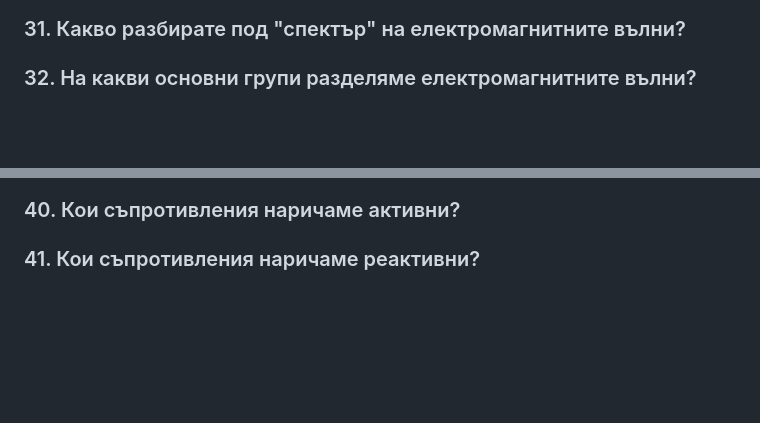
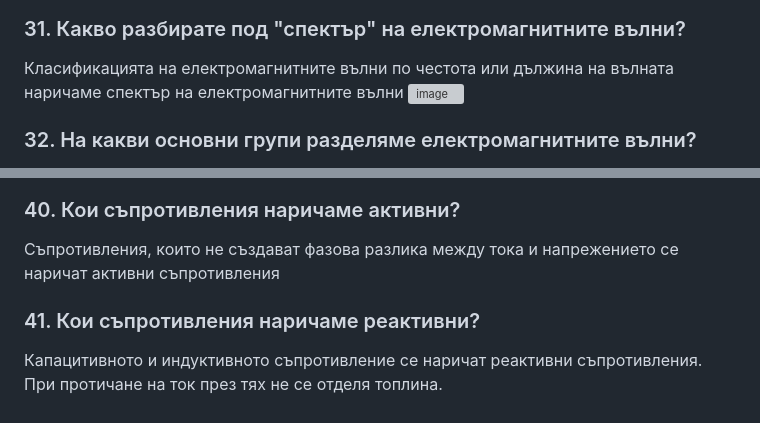
Before and after one commit to yoanaN/TrU, a Markdown page: Physics/Tестови въпроси 3/TQ3.md, 2 parts joined by grey strips. GitHub-like rendering; blank space fills up the shorter version; grey boxes are pictures that could not be loaded.

```diff
--- a/Physics/Tестови въпроси 3/TQ3.md
+++ b/Physics/Tестови въпроси 3/TQ3.md
@@ -62,2 +76,5 @@ F=-k.x
 ### 31. Какво разбирате под "спектър" на електромагнитните вълни?
+Класификацията на електромагнитните вълни по честота или дължина на вълната наричаме спектър на електромагнитните вълни
+![image](https://user-images.githubusercontent.com/91801674/214563053-1d88d556-f273-47f7-94cc-9dfdc27adb52.png)
+
 ### 32. На какви основни групи разделяме електромагнитните вълни?
@@ -71,2 +105,4 @@ F=-k.x
 ### 40. Кои съпротивления наричаме активни?
+Съпротивления, които не създават фазова разлика между тока и напрежението се наричат активни съпротивления
 ### 41. Кои съпротивления наричаме реактивни?
+Капацитивното и индуктивното съпротивление се наричат реактивни съпротивления. При протичане на ток през тях не се отделя топлина.
```
Also changed, not shown: other parts of Physics/Tестови въпроси 3/TQ3.md (+33 -2 lines).
